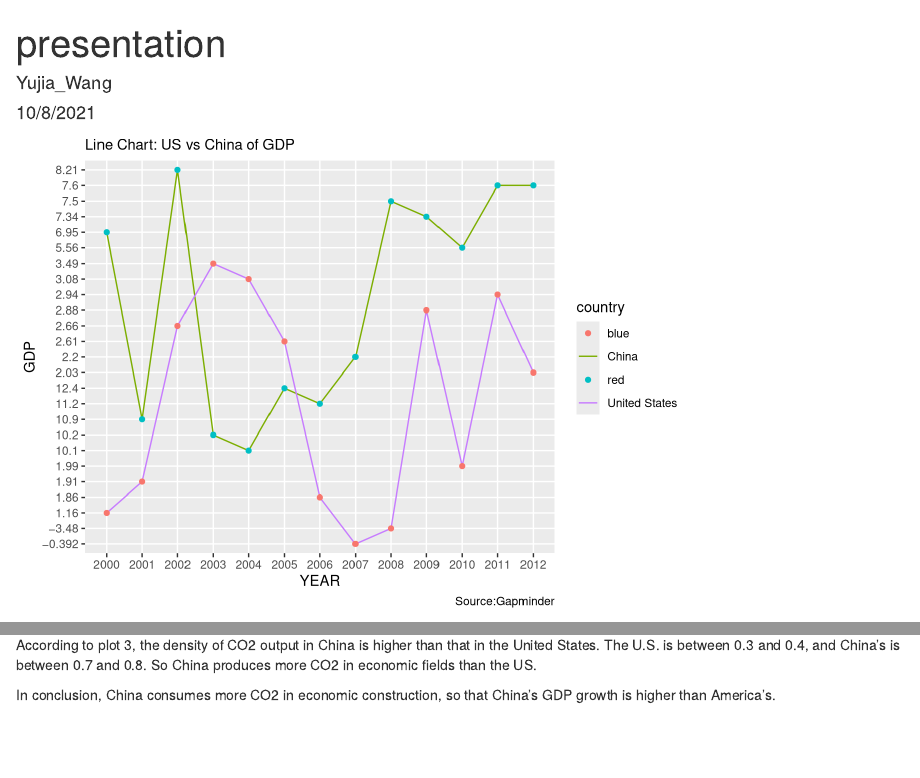
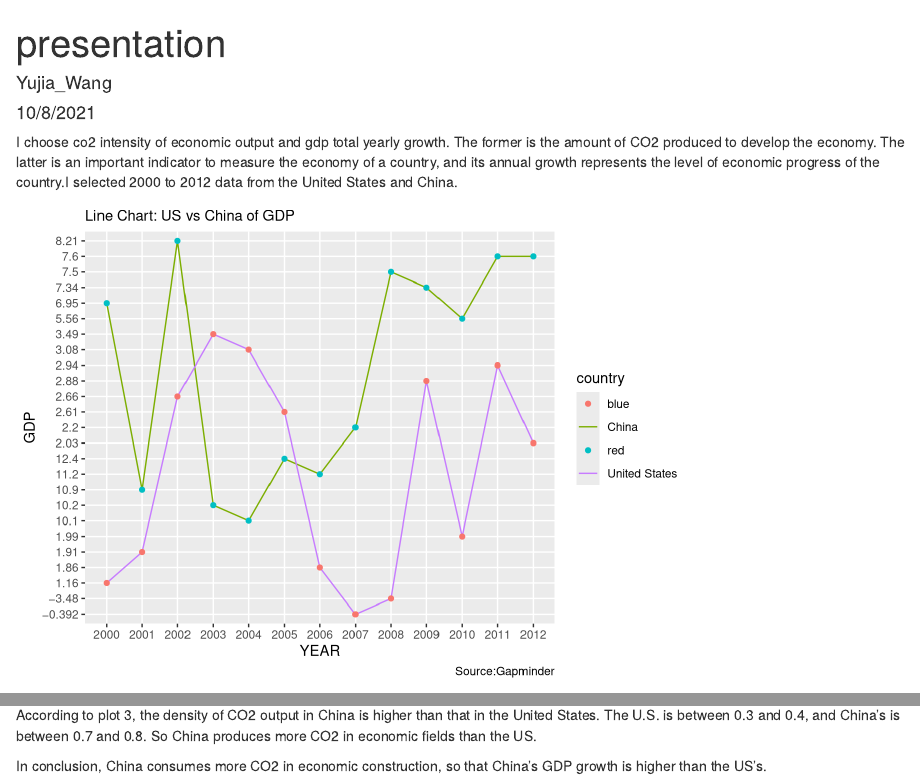
Before and after one commit to WingarWang/MA615Assignment2, an R Markdown document (presentation.Rmd): the page in a window 1100 px wide, from its top, and a second part further down, joined at a grey line. Rendered offline with R 4.5, knitr and Pandoc, with nearby package versions.

Commit message:
Add interpretation

````diff
--- a/presentation.Rmd
+++ b/presentation.Rmd
@@ -23,6 +23,8 @@ library(dplyr)
 
 library(reader)
 ```
+
+I choose co2 intensity of economic output and gdp total yearly growth. The former is the amount of CO2 produced to develop the economy. The latter is an important indicator to measure the economy of a country, and its annual growth represents the level of economic progress of the country.I selected 2000 to 2012 data from the United States and China.
 
 ```{r}
 setwd("C:/Users/L/Downloads")
@@ -141,4 +143,4 @@ According to plot 3, the density of CO2 output in China is higher than that in t
 The U.S. is between 0.3 and 0.4, and China's is between 0.7 and 0.8.
 So China produces more CO2 in economic fields than the US.
 
-In conclusion, China consumes more CO2 in economic construction, so that China's GDP growth is higher than America's.
+In conclusion, China consumes more CO2 in economic construction, so that China's GDP growth is higher than the US's.
````
Also changed, not shown: presentation.html.
